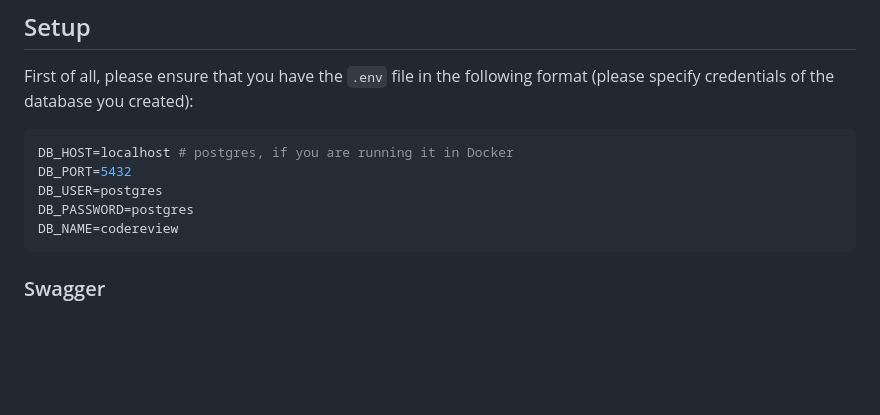
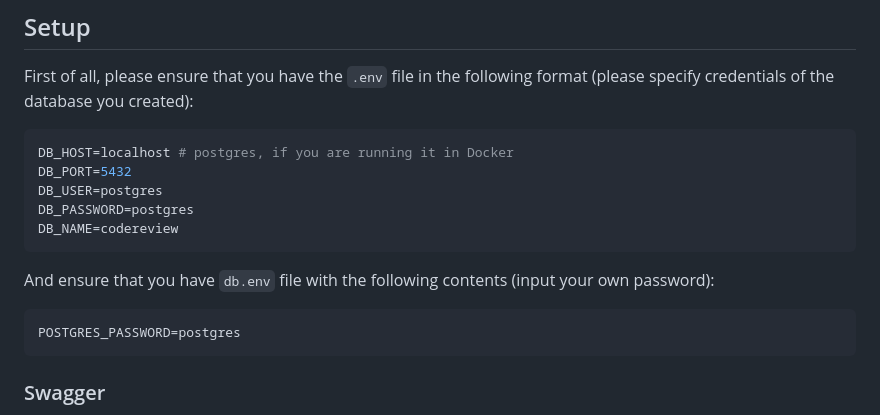
Before and after one commit to abinba/codereview, a Markdown page: README.md, the part around the change. GitHub-like rendering; blank space fills up the shorter version.

Commit message:
chore: update readme

````diff
--- a/README.md
+++ b/README.md
@@ -34,6 +34,11 @@ DB_PORT=5432
 DB_USER=postgres
 DB_PASSWORD=postgres
 DB_NAME=codereview
+```
+
+And ensure that you have `db.env` file with the following contents (input your own password):
+```bash
+POSTGRES_PASSWORD=postgres
 ```
 
 ### Swagger
````
